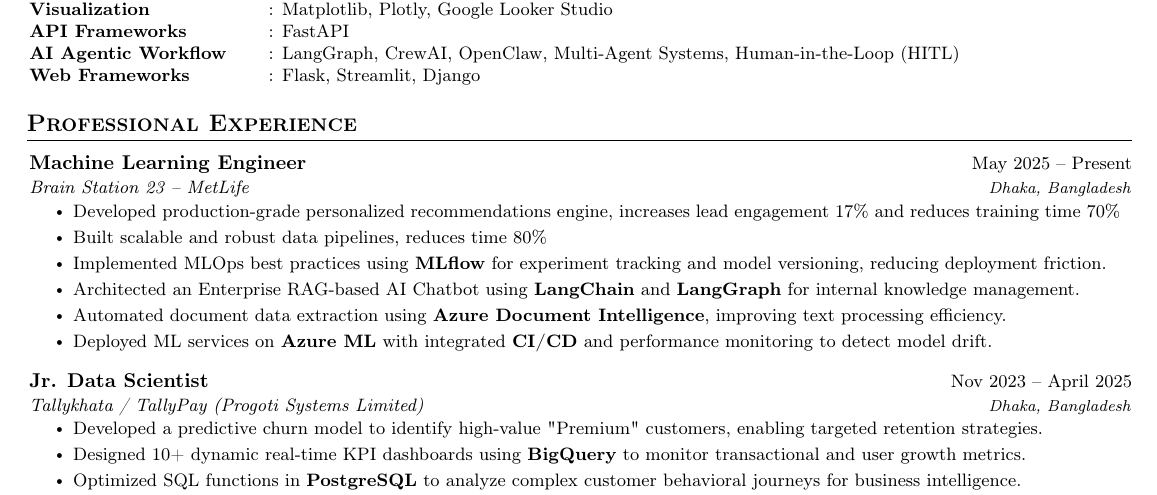
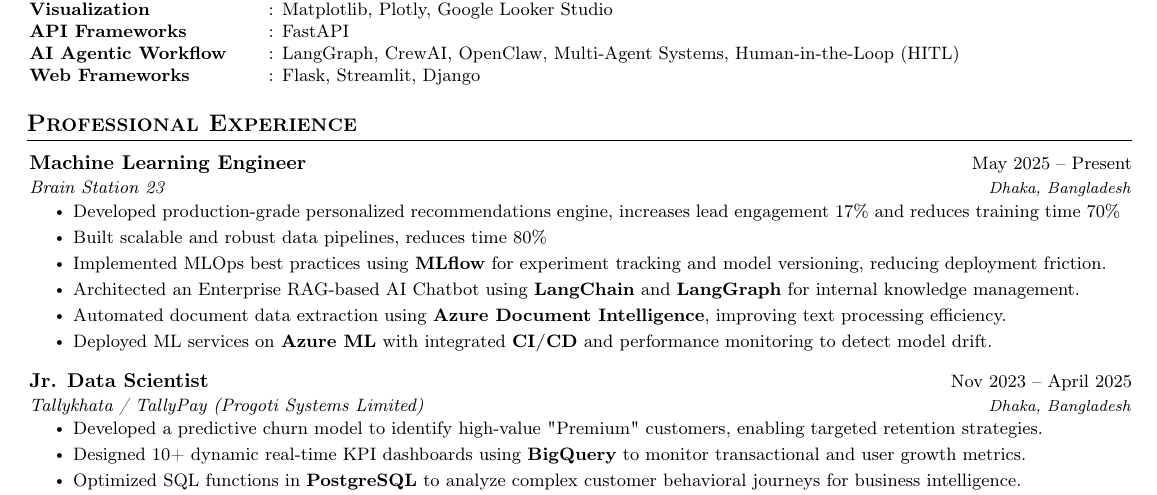
Before and after one commit to mahfuz-raihan/resume, a LaTeX document (main.tex): part of page 1 of 2, cut so that both start at the same text. Compiled offline with pdfLaTeX.

Commit message:
fix: correct formatting in professional experience section of resume

```diff
--- a/main.tex
+++ b/main.tex
@@ -85,7 +85,7 @@
   \begin{itemize}[leftmargin=0.02in, label={}]
     \resumeSubheading
       {Machine Learning Engineer}{May 2025 -- Present}
-      {\href{https://brainstation-23.com}{Brain Station 23 }{-- MetLife}}{Dhaka, Bangladesh}
+      {\href{https://brainstation-23.com}{Brain Station 23}}{Dhaka, Bangladesh}
       \begin{itemize}
         \resumeItem{Developed production-grade personalized recommendations engine, increases lead engagement 17\% and reduces training time 70\%}
         \resumeItem{Built scalable and robust data pipelines, reduces time 80\%}
```
